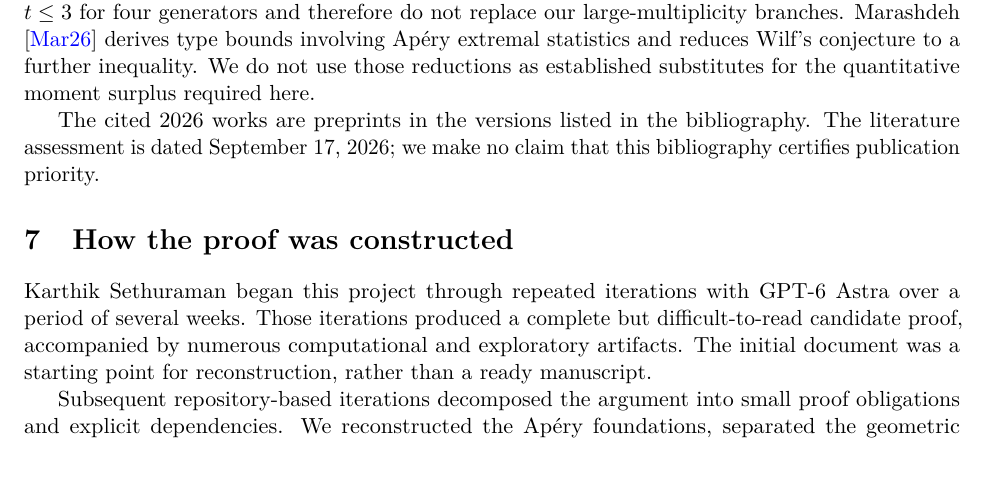
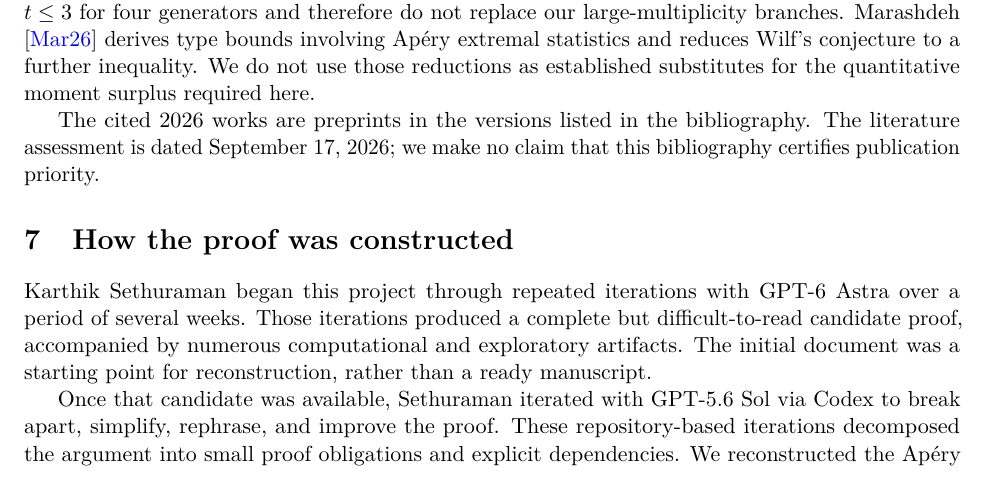
Before and after one commit to kseth/wilf-e4, a LaTeX paper (manuscript/main.tex, which reads manuscript/construction.tex): part of page 36 of 38, cut so that both start at the same text, the shorter picture padded with empty space. Compiled offline with pdfLaTeX.

Commit message:
manuscript: credit GPT-5.6 Sol via Codex in reconstruction history

```diff
--- a/manuscript/construction.tex
+++ b/manuscript/construction.tex
@@ -6,8 +6,10 @@ a complete but difficult-to-read candidate proof, accompanied by numerous
 computational and exploratory artifacts. The initial document was a
 starting point for reconstruction, rather than a ready manuscript.
 
-Subsequent repository-based iterations decomposed the argument into
-small proof obligations and explicit dependencies. We reconstructed
+Once that candidate was available, Sethuraman iterated with GPT-5.6 Sol
+via Codex to break apart, simplify, rephrase, and improve the proof.
+These repository-based iterations decomposed the argument into small
+proof obligations and explicit dependencies. We reconstructed
 the Ap\'ery foundations, separated the geometric branches, normalized
 notation and endpoints, and audited the final arithmetic. We simplified
 the argument, removed unnecessary conditions, and replaced computations
```
Also changed, not shown: manuscript/README.md, manuscript/wilf-four-generators.pdf, 1 other file.
